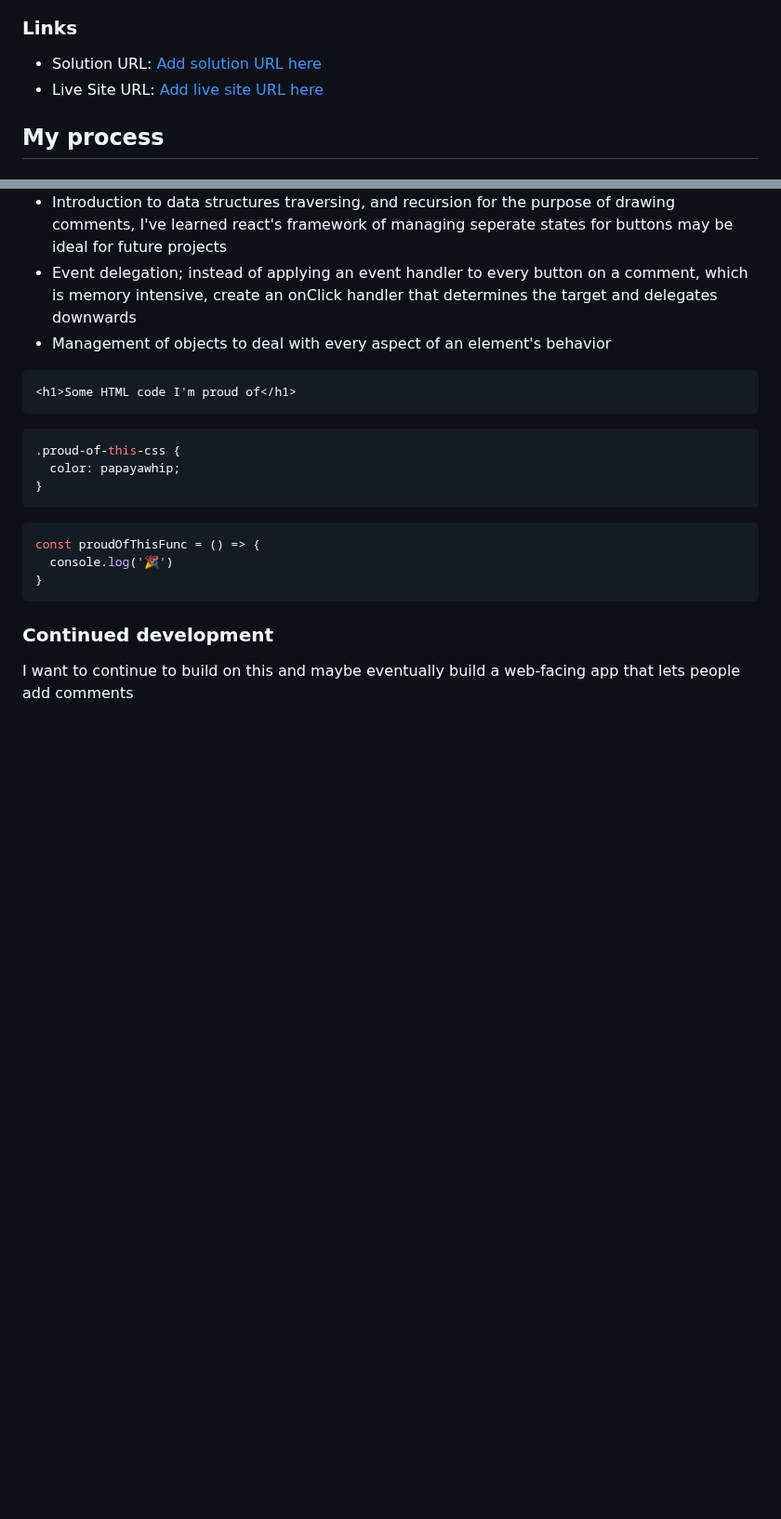
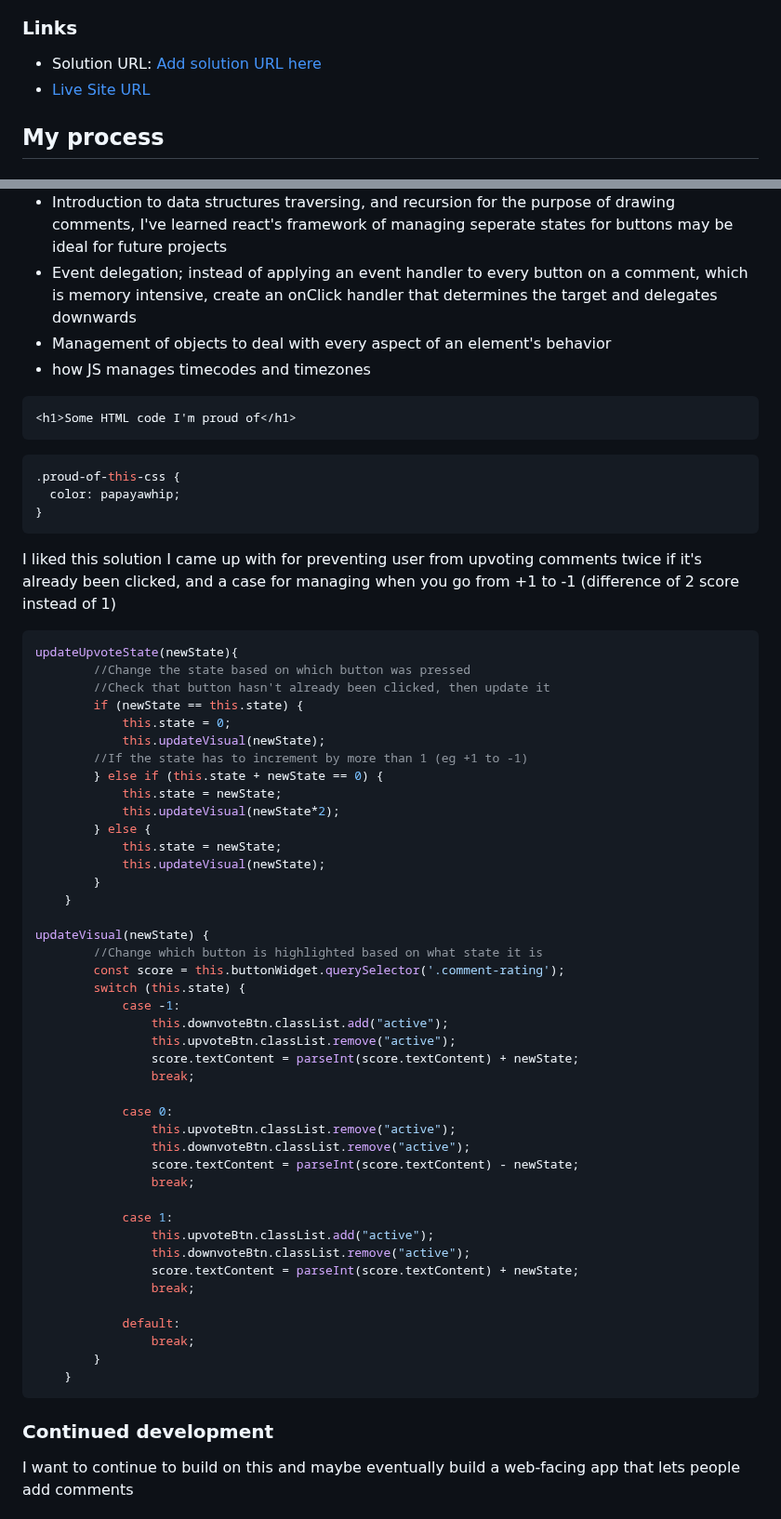
Before and after one commit to lukeSchwade/interactive-comments-section, a Markdown page: README.md, 2 parts joined by grey strips. Shown at 93% size. Rendered like a GitHub page; blank space fills up the shorter version.

````diff
--- a/README.md
+++ b/README.md
@@ -40,7 +40,7 @@ Users should be able to:
 ### Links
 
 - Solution URL: [Add solution URL here](https://your-solution-url.com)
-- Live Site URL: [Add live site URL here](https://your-live-site-url.com)
+- [Live Site URL](https://lukeschwade.github.io/interactive-comments-section/)
 
 ## My process
 
@@ -61,7 +61,7 @@ Users should be able to:
 - Introduction to data structures traversing, and recursion for the purpose of drawing comments, I've learned react's framework of managing seperate states for buttons may be ideal for future projects
 - Event delegation; instead of applying an event handler to every button on a comment, which is memory intensive, create an onClick handler that determines the target and delegates downwards
 - Management of objects to deal with every aspect of an element's behavior
-
+- how JS manages timecodes and timezones
 
 ```html
 <h1>Some HTML code I'm proud of</h1>
@@ -71,10 +71,50 @@ Users should be able to:
   color: papayawhip;
 }
 ```
+I liked this solution I came up with for preventing user from upvoting comments twice if it's already been clicked, and a case for managing when you go from +1 to -1 (difference of 2 score instead of 1)
 ```js
-const proudOfThisFunc = () => {
-  console.log('🎉')
-}
+updateUpvoteState(newState){
+        //Change the state based on which button was pressed
+        //Check that button hasn't already been clicked, then update it
+        if (newState == this.state) {
+            this.state = 0;
+            this.updateVisual(newState);
+        //If the state has to increment by more than 1 (eg +1 to -1)
+        } else if (this.state + newState == 0) {
+            this.state = newState;
+            this.updateVisual(newState*2);
+        } else {
+            this.state = newState;
+            this.updateVisual(newState);
+        }
+    }
+
+updateVisual(newState) {
+        //Change which button is highlighted based on what state it is
+        const score = this.buttonWidget.querySelector('.comment-rating');
+        switch (this.state) {
+            case -1:
+                this.downvoteBtn.classList.add("active");
+                this.upvoteBtn.classList.remove("active");
+                score.textContent = parseInt(score.textContent) + newState;
+                break;
+
+            case 0:
+                this.upvoteBtn.classList.remove("active");
+                this.downvoteBtn.classList.remove("active");
+                score.textContent = parseInt(score.textContent) - newState;
+                break;
+
+            case 1:
+                this.upvoteBtn.classList.add("active");
+                this.downvoteBtn.classList.remove("active");
+                score.textContent = parseInt(score.textContent) + newState;
+                break;
+
+            default:
+                break;
+        }
+    }
 ```
 
 
````
